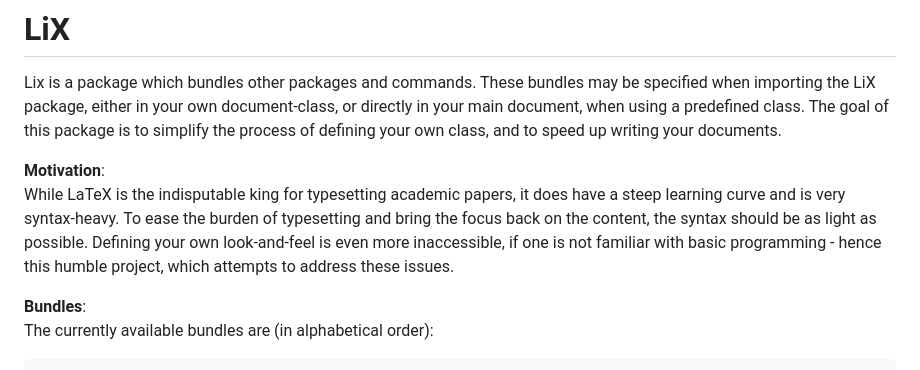
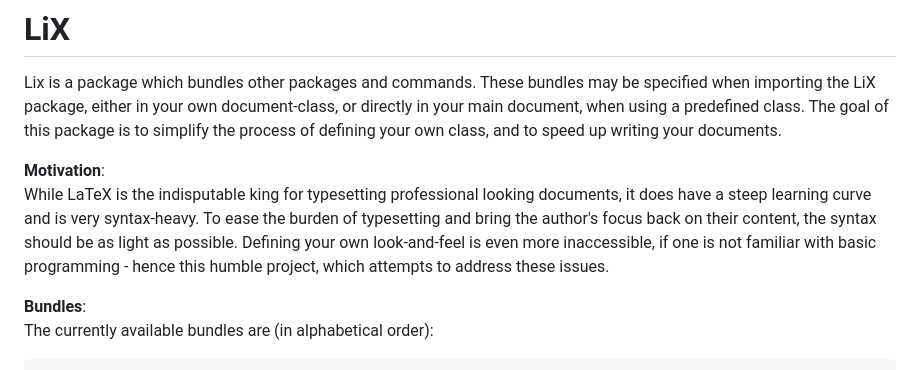
Before and after one commit to NicklasVraa/LiX, a Markdown page: readme.md, the part around the change. Drawn GitHub-style.

```diff
--- a/readme.md
+++ b/readme.md
@@ -2,7 +2,7 @@
 Lix is a package which bundles other packages and commands. These bundles may be specified when importing the LiX package, either in your own document-class, or directly in your main document, when using a predefined class. The goal of this package is to simplify the process of defining your own class, and to speed up writing your documents.
 
 **Motivation**: \
-While LaTeX is the indisputable king for typesetting academic papers, it does have a steep learning curve and is very syntax-heavy. To ease the burden of typesetting and bring the focus back on the content, the syntax should be as light as possible. Defining your own look-and-feel is even more inaccessible, if one is not familiar with basic programming -  hence this humble project, which attempts to address these issues.
+While LaTeX is the indisputable king for typesetting professional looking documents, it does have a steep learning curve and is very syntax-heavy. To ease the burden of typesetting and bring the author's focus back on their content, the syntax should be as light as possible. Defining your own look-and-feel is even more inaccessible, if one is not familiar with basic programming -  hence this humble project, which attempts to address these issues.
 
 **Bundles**: \
 The currently available bundles are (in alphabetical order):
```
